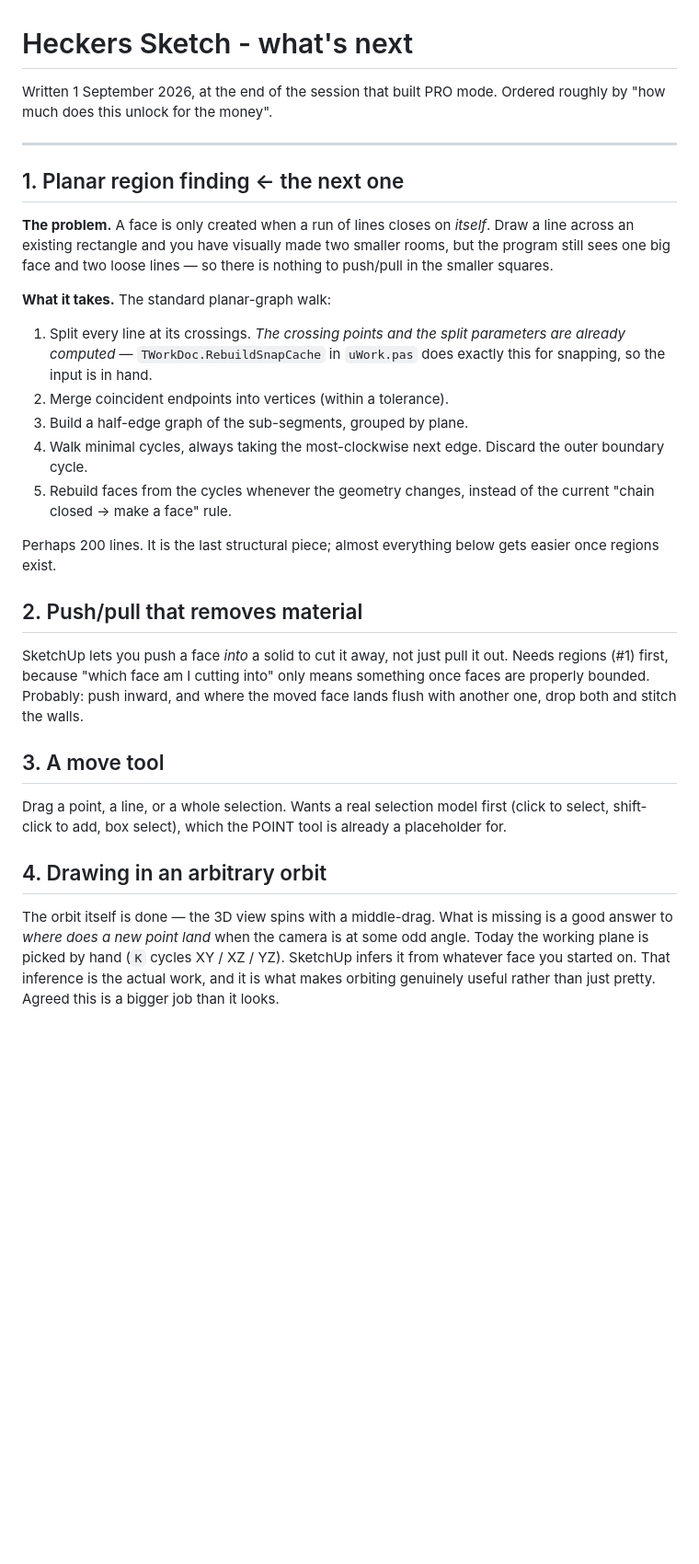
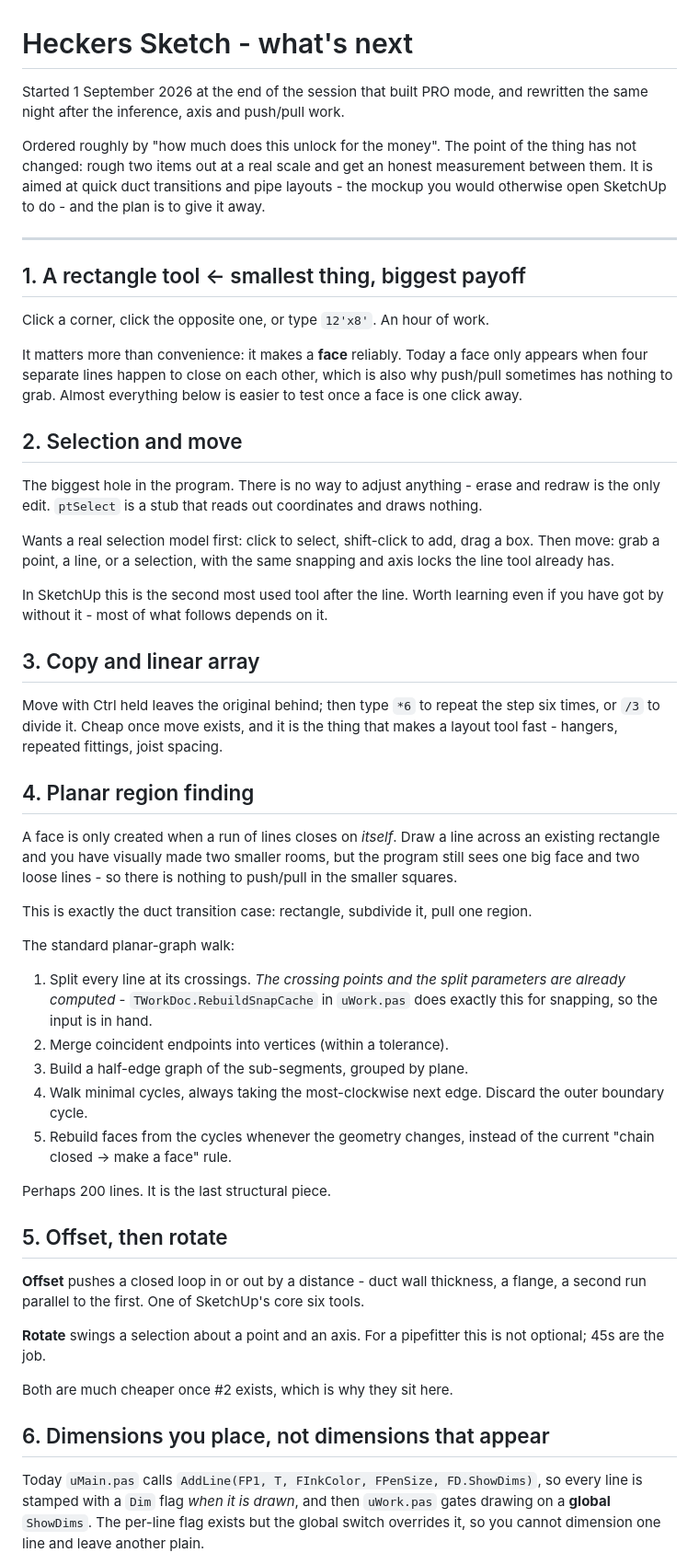
Before and after one commit to TonyStone31/noella-etch-a-sketch, a Markdown page: TODO.md, the part around one of its changes. Shown at 92% size. Rendered like a GitHub page; blank space fills up the shorter version.

```diff
--- a/TODO.md
+++ b/TODO.md
@@ -1,21 +1,59 @@
 # Heckers Sketch - what's next
 
-Written 1 September 2026, at the end of the session that built PRO mode.
-Ordered roughly by "how much does this unlock for the money".
+Started 1 September 2026 at the end of the session that built PRO mode, and
+rewritten the same night after the inference, axis and push/pull work.
+
+Ordered roughly by "how much does this unlock for the money". The point of
+the thing has not changed: rough two items out at a real scale and get an
+honest measurement between them. It is aimed at quick duct transitions and
+pipe layouts - the mockup you would otherwise open SketchUp to do - and the
+plan is to give it away.
 
 ---
 
-## 1. Planar region finding  ← the next one
+## 1. A rectangle tool  ← smallest thing, biggest payoff
 
-**The problem.** A face is only created when a run of lines closes on
-*itself*. Draw a line across an existing rectangle and you have visually made
-two smaller rooms, but the program still sees one big face and two loose
-lines — so there is nothing to push/pull in the smaller squares.
+Click a corner, click the opposite one, or type `12'x8'`. An hour of work.
 
-**What it takes.** The standard planar-graph walk:
+It matters more than convenience: it makes a **face** reliably. Today a face
+only appears when four separate lines happen to close on each other, which
+is also why push/pull sometimes has nothing to grab. Almost everything below
+is easier to test once a face is one click away.
+
+## 2. Selection and move
+
+The biggest hole in the program. There is no way to adjust anything - erase
+and redraw is the only edit. `ptSelect` is a stub that reads out coordinates
+and draws nothing.
+
+Wants a real selection model first: click to select, shift-click to add, drag
+a box. Then move: grab a point, a line, or a selection, with the same
+snapping and axis locks the line tool already has.
+
+In SketchUp this is the second most used tool after the line. Worth learning
+even if you have got by without it - most of what follows depends on it.
+
+## 3. Copy and linear array
+
+Move with Ctrl held leaves the original behind; then type `*6` to repeat the
+step six times, or `/3` to divide it. Cheap once move exists, and it is the
+thing that makes a layout tool fast - hangers, repeated fittings, joist
+spacing.
+
+## 4. Planar region finding
+
+A face is only created when a run of lines closes on *itself*. Draw a line
+across an existing rectangle and you have visually made two smaller rooms,
+but the program still sees one big face and two loose lines - so there is
+nothing to push/pull in the smaller squares.
+
+This is exactly the duct transition case: rectangle, subdivide it, pull one
+region.
+
+The standard planar-graph walk:
 
 1. Split every line at its crossings. *The crossing points and the split
-   parameters are already computed* — `TWorkDoc.RebuildSnapCache` in
+   parameters are already computed* - `TWorkDoc.RebuildSnapCache` in
    `uWork.pas` does exactly this for snapping, so the input is in hand.
 2. Merge coincident endpoints into vertices (within a tolerance).
 3. Build a half-edge graph of the sub-segments, grouped by plane.
@@ -24,29 +62,24 @@ lines — so there is nothing to push/pull in the smaller squares.
 5. Rebuild faces from the cycles whenever the geometry changes, instead of
    the current "chain closed → make a face" rule.
 
-Perhaps 200 lines. It is the last structural piece; almost everything below
-gets easier once regions exist.
+Perhaps 200 lines. It is the last structural piece.
 
-## 2. Push/pull that removes material
+## 5. Offset, then rotate
 
-SketchUp lets you push a face *into* a solid to cut it away, not just pull it
-out. Needs regions (#1) first, because "which face am I cutting into" only
-means something once faces are properly bounded. Probably: push inward, and
-where the moved face lands flush with another one, drop both and stitch the
-walls.
+**Offset** pushes a closed loop in or out by a distance - duct wall
+thickness, a flange, a second run parallel to the first. One of SketchUp's
+core six tools.
 
-## 3. A move tool
+**Rotate** swings a selection about a point and an axis. For a pipefitter
+this is not optional; 45s are the job.
 
-Drag a point, a line, or a whole selection. Wants a real selection model
-first (click to select, shift-click to add, box select), which the POINT tool
-is already a placeholder for.
+Both are much cheaper once #2 exists, which is why they sit here.
 
-## 4. Drawing in an arbitrary orbit
+## 6. Dimensions you place, not dimensions that appear
 
-The orbit itself is done — the 3D view spins with a middle-drag. What is
-missing is a good answer to *where does a new point land* when the camera is
-at some odd angle. Today the working plane is picked by hand (`K` cycles
-XY / XZ / YZ). SketchUp infers it from whatever face you started on. That
-inference is the actual work, and it is what makes orbiting genuinely useful
-rather than just pretty. Agreed this is a bigger job than it looks.
+Today `uMain.pas` calls `AddLine(FP1, T, FInkColor, FPenSize, FD.ShowDims)`,
+so every line is stamped with a `Dim` flag *when it is drawn*, and then
+`uWork.pas` gates drawing on a **global** `ShowDims`. The per-line flag
+exists but the global switch overrides it, so you cannot dimension one line
+and leave another plain.
 
```
Also changed, not shown: other parts of TODO.md (+50 -9 lines).
